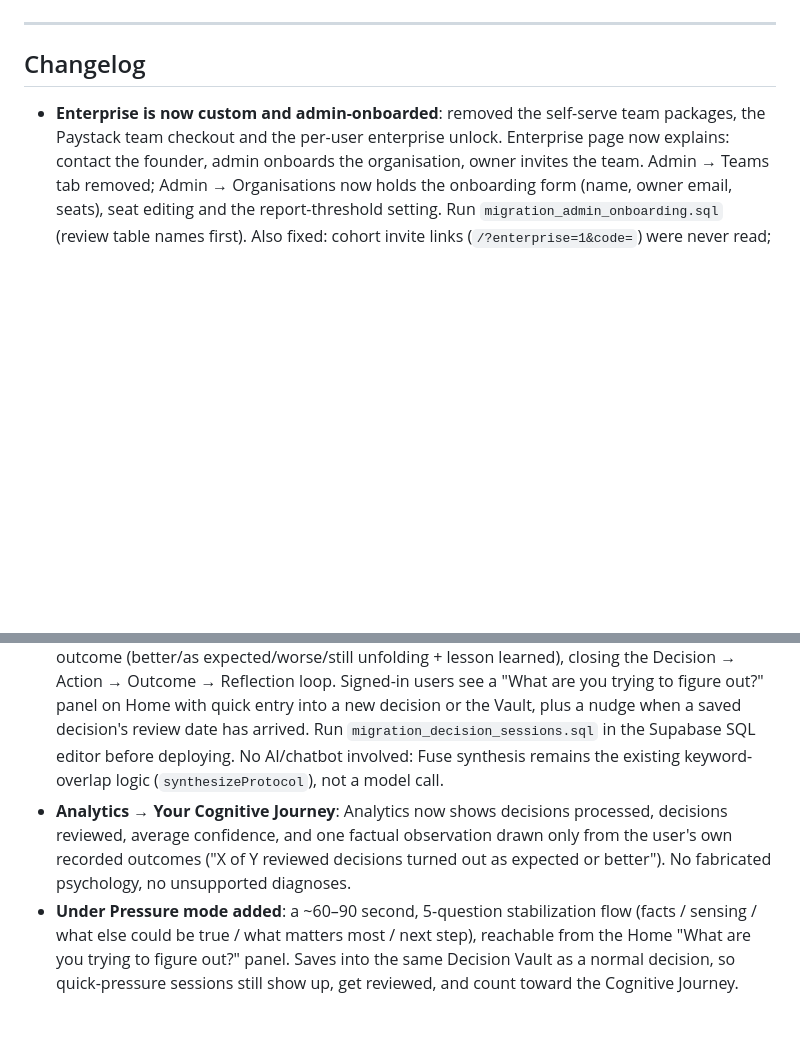
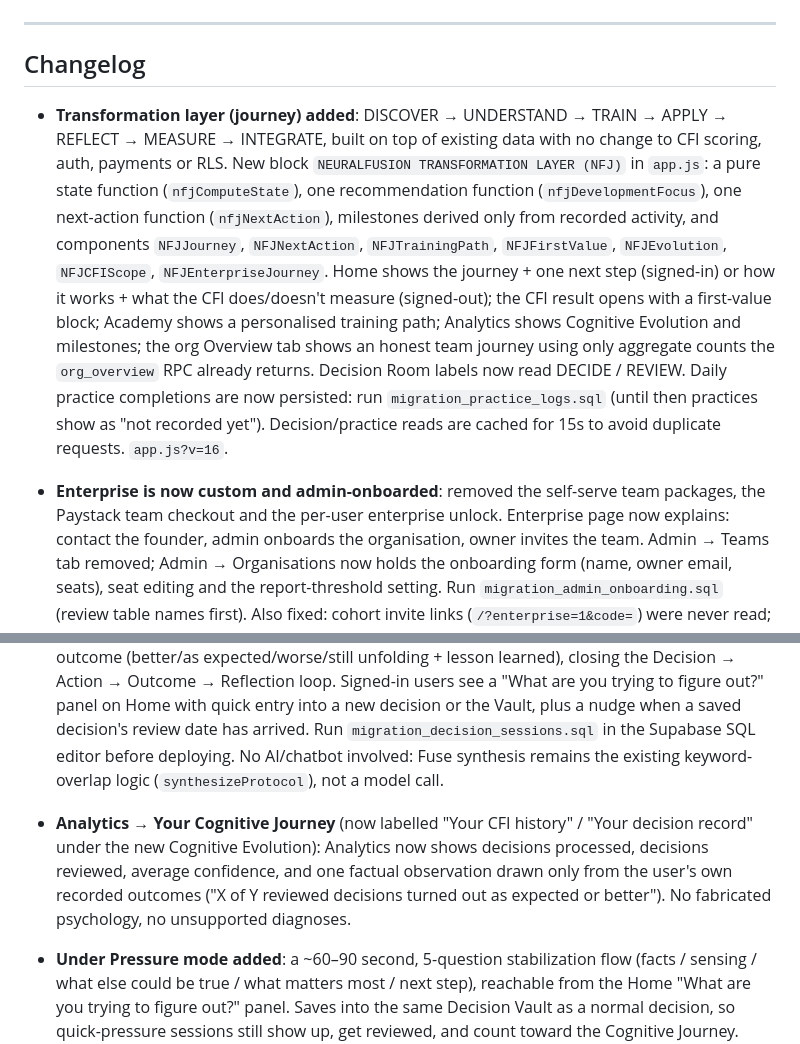
Before and after one commit to Life322-c/NeuralFusion.app2, a Markdown page: README.md, 2 parts joined by grey strips. Drawn GitHub-style; blank space fills up the shorter version.

```diff
--- a/README.md
+++ b/README.md
@@ -51,9 +51,11 @@ Results are saved to Supabase `enterprise_results` table in real time. Refreshin
 
 ## Changelog
 
+- **Transformation layer (journey) added**: DISCOVER → UNDERSTAND → TRAIN → APPLY → REFLECT → MEASURE → INTEGRATE, built on top of existing data with no change to CFI scoring, auth, payments or RLS. New block `NEURALFUSION TRANSFORMATION LAYER (NFJ)` in `app.js`: a pure state function (`nfjComputeState`), one recommendation function (`nfjDevelopmentFocus`), one next-action function (`nfjNextAction`), milestones derived only from recorded activity, and components `NFJJourney`, `NFJNextAction`, `NFJTrainingPath`, `NFJFirstValue`, `NFJEvolution`, `NFJCFIScope`, `NFJEnterpriseJourney`. Home shows the journey + one next step (signed-in) or how it works + what the CFI does/doesn't measure (signed-out); the CFI result opens with a first-value block; Academy shows a personalised training path; Analytics shows Cognitive Evolution and milestones; the org Overview tab shows an honest team journey using only aggregate counts the `org_overview` RPC already returns. Decision Room labels now read DECIDE / REVIEW. Daily practice completions are now persisted: run `migration_practice_logs.sql` (until then practices show as "not recorded yet"). Decision/practice reads are cached for 15s to avoid duplicate requests. `app.js?v=16`.
+
 - **Enterprise is now custom and admin-onboarded**: removed the self-serve team packages, the Paystack team checkout and the per-user enterprise unlock. Enterprise page now explains: contact the founder, admin onboards the organisation, owner invites the team. Admin → Teams tab removed; Admin → Organisations now holds the onboarding form (name, owner email, seats), seat editing and the report-threshold setting. Run `migration_admin_onboarding.sql` (review table names first). Also fixed: cohort invite links (`/?enterprise=1&code=`) were never read; setState-during-render in Admin cohort detail. `app.js?v=15`.
 - **Decision Room + Decision Vault added**: the Integration Protocol (Decompose→Sense→Expand→Reflect→Fuse) now persists to Supabase instead of disappearing on exit. A "Save This Decision" panel on the Fuse screen captures a decision statement, confidence, next action, and review date, and writes to a new `decision_sessions` table (RLS: owner-only). A new "Decisions" nav destination (Decision Vault) lists open/awaiting-review/reviewed decisions, lets users reopen the full DECOMPOSE→FUSE record, and record an outcome (better/as expected/worse/still unfolding + lesson learned), closing the Decision → Action → Outcome → Reflection loop. Signed-in users see a "What are you trying to figure out?" panel on Home with quick entry into a new decision or the Vault, plus a nudge when a saved decision's review date has arrived. Run `migration_decision_sessions.sql` in the Supabase SQL editor before deploying. No AI/chatbot involved: Fuse synthesis remains the existing keyword-overlap logic (`synthesizeProtocol`), not a model call.
-- **Analytics → Your Cognitive Journey**: Analytics now shows decisions processed, decisions reviewed, average confidence, and one factual observation drawn only from the user's own recorded outcomes ("X of Y reviewed decisions turned out as expected or better"). No fabricated psychology, no unsupported diagnoses.
+- **Analytics → Your Cognitive Journey** (now labelled "Your CFI history" / "Your decision record" under the new Cognitive Evolution): Analytics now shows decisions processed, decisions reviewed, average confidence, and one factual observation drawn only from the user's own recorded outcomes ("X of Y reviewed decisions turned out as expected or better"). No fabricated psychology, no unsupported diagnoses.
 - **Under Pressure mode added**: a ~60–90 second, 5-question stabilization flow (facts / sensing / what else could be true / what matters most / next step), reachable from the Home "What are you trying to figure out?" panel. Saves into the same Decision Vault as a normal decision, so quick-pressure sessions still show up, get reviewed, and count toward the Cognitive Journey. Framed as a cognitive decision-support protocol, not therapy or mental-health treatment.
 - **Security fix: removed the facilitator PIN**: the Enterprise facilitator gate previously checked a hardcoded string in app.js (`FACILITATOR_PIN`), shipped to every visitor and valid for every cohort. Facilitator access is now a `facilitator_cohorts` row linking a signed-in user to one cohort, grantable only by an admin (new "Facilitator access" widget in Admin → Cohorts), and enforced server-side via RLS, not by a secret in the JS bundle. Run `migration_facilitator_auth.sql`. Review its `enterprise_results` policies against what's currently live before applying, since this export doesn't include your existing policies on that table.
 - **Cohorts moved off localStorage**: the Admin → Cohorts list (`nf_cohorts`) previously lived only in whichever browser last edited it, invisible from any other device or admin session. Cohorts now live in a Supabase `cohorts` table (admin-only RLS), so the codes it produces are also the real, checkable source of truth for facilitator_cohorts grants. Run `migration_cohorts.sql`. (Broadcasts and branding settings are still localStorage-only: left alone for now since neither is actually read anywhere outside the Admin editor yet, so there's no live feature to fix.)
```
